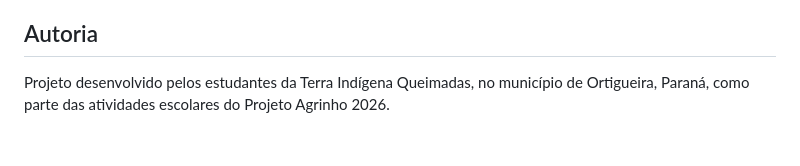
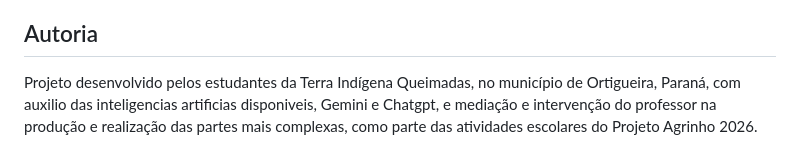
Before and after one commit to maicowdomingues-svg/projeto_site_alunos_2_serie_2, a Markdown page: README.md, the part around the change. Rendered like a GitHub page.

```diff
--- a/README.md
+++ b/README.md
@@ -112,4 +112,4 @@ Além de desenvolver conhecimentos sobre HTML, CSS, JavaScript e GitHub, o proje
 
 ## Autoria
 
-Projeto desenvolvido pelos estudantes da Terra Indígena Queimadas, no município de Ortigueira, Paraná, como parte das atividades escolares do Projeto Agrinho 2026.
+Projeto desenvolvido pelos estudantes da Terra Indígena Queimadas, no município de Ortigueira, Paraná, com auxilio das inteligencias artificias disponiveis, Gemini e Chatgpt, e mediação e intervenção do professor na produção e realização das partes mais complexas, como parte das atividades escolares do Projeto Agrinho 2026.
```
